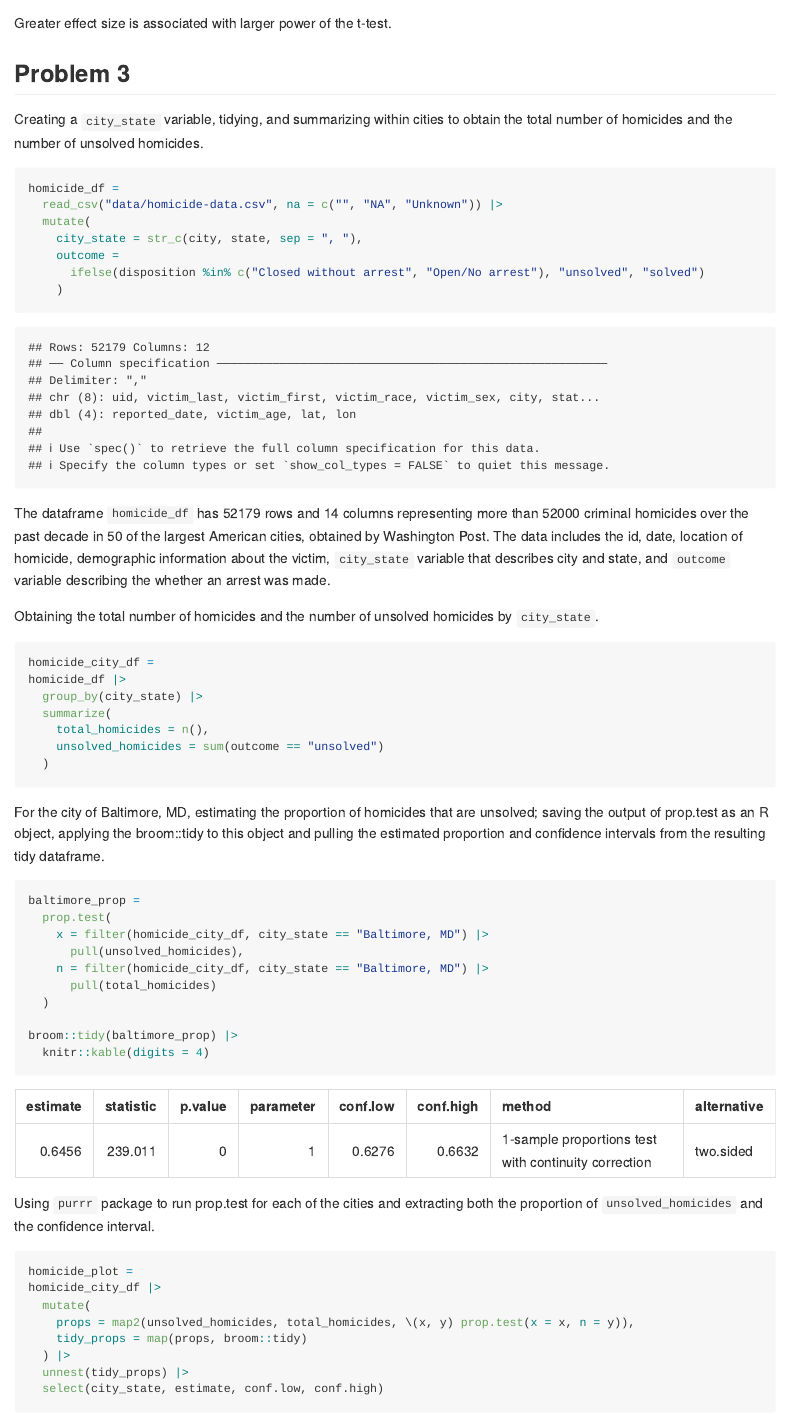
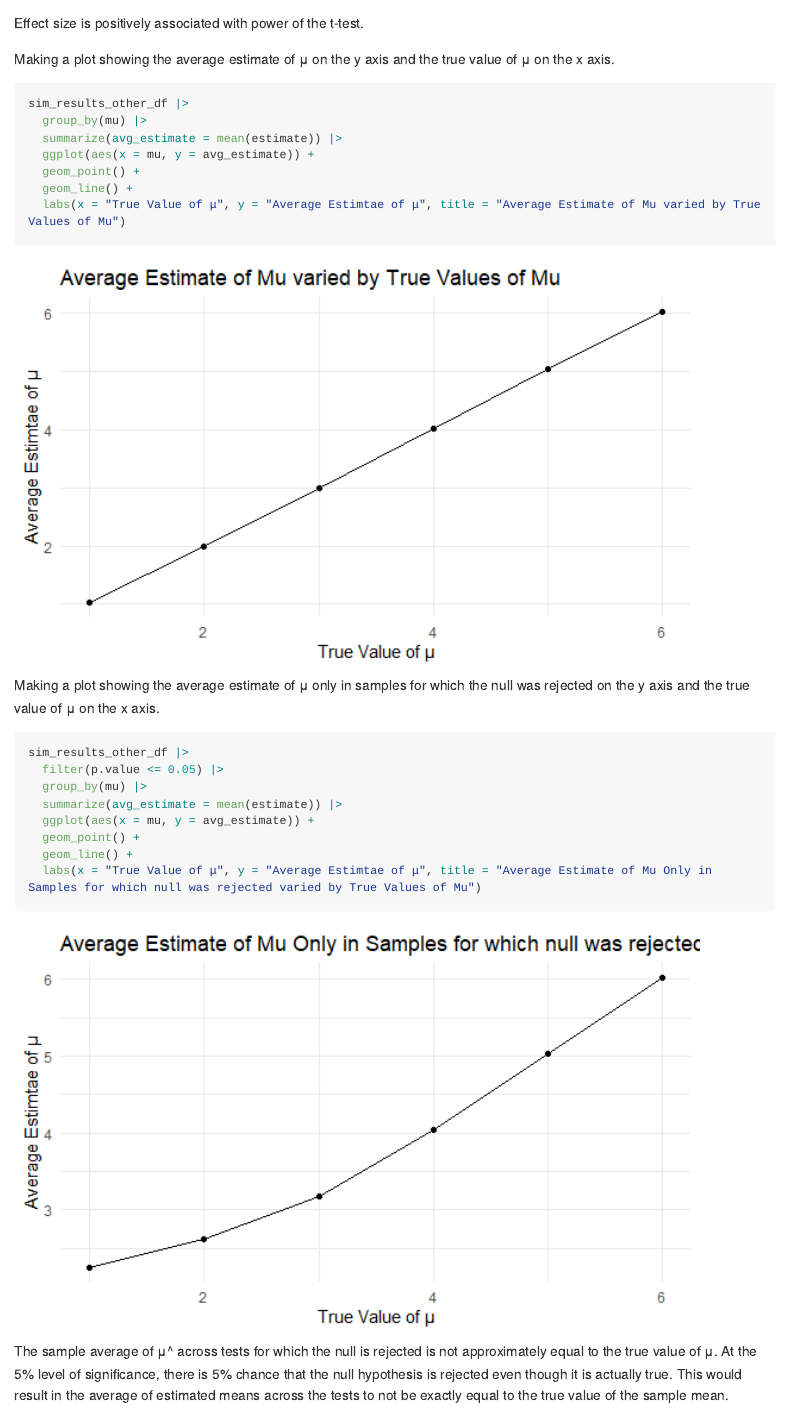
Before and after one commit to writer3/p8105_hw5_jy, an R Markdown document (p8105_hw5_jy.Rmd): the page in a window 1100 px wide, from 4290 px down. The pictures show the output file p8105_hw5_jy.md that the author committed with the source, drawn offline in the style of GitHub; long lines of code are wrapped.

Commit message:
last plot

````diff
--- a/p8105_hw5_jy.Rmd
+++ b/p8105_hw5_jy.Rmd
@@ -132,11 +132,38 @@ sim_results_other_df |>
 
 ```
 
-Greater effect size is associated with larger power of the t-test.
+Effect size is positively associated with power of the t-test.
 
 
 
+Making a plot showing the average estimate of μ on the y axis and the true value of μ on the x axis.
 
+```{r}
+sim_results_other_df |>
+  group_by(mu) |>
+  summarize(avg_estimate = mean(estimate)) |>
+  ggplot(aes(x = mu, y = avg_estimate)) +
+  geom_point() +
+  geom_line() +
+  labs(x = "True Value of μ", y = "Average Estimtae of μ", title = "Average Estimate of Mu varied by True Values of Mu")
+```
+
+
+Making a plot showing the average estimate of μ only in samples for which the null was rejected on the y axis and the true value of μ on the x axis.
+
+```{r}
+sim_results_other_df |>
+  filter(p.value <= 0.05) |>
+  group_by(mu) |>
+  summarize(avg_estimate = mean(estimate)) |>
+  ggplot(aes(x = mu, y = avg_estimate)) +
+  geom_point() +
+  geom_line() +
+  labs(x = "True Value of μ", y = "Average Estimtae of μ", title = "Average Estimate of Mu Only in Samples for which null was rejected varied by True Values of Mu")
+```
+
+
+The sample average of μ^ across tests for which the null is rejected is not approximately equal to the true value of μ. At the 5% level of significance, there is 5% chance that the null hypothesis is rejected even though it is actually true. This would result in the average of estimated means across the tests to not be exactly equal to the true value of the sample mean.
 
 
 ## Problem 3
````
Also changed, not shown: p8105_hw5_jy.md, p8105_hw5_jy_files/figure-gfm/unnamed-chunk-10-1.png, p8105_hw5_jy_files/figure-gfm/unnamed-chunk-15-1.png (added), p8105_hw5_jy_files/figure-gfm/unnamed-chunk-9-1.png (added).
